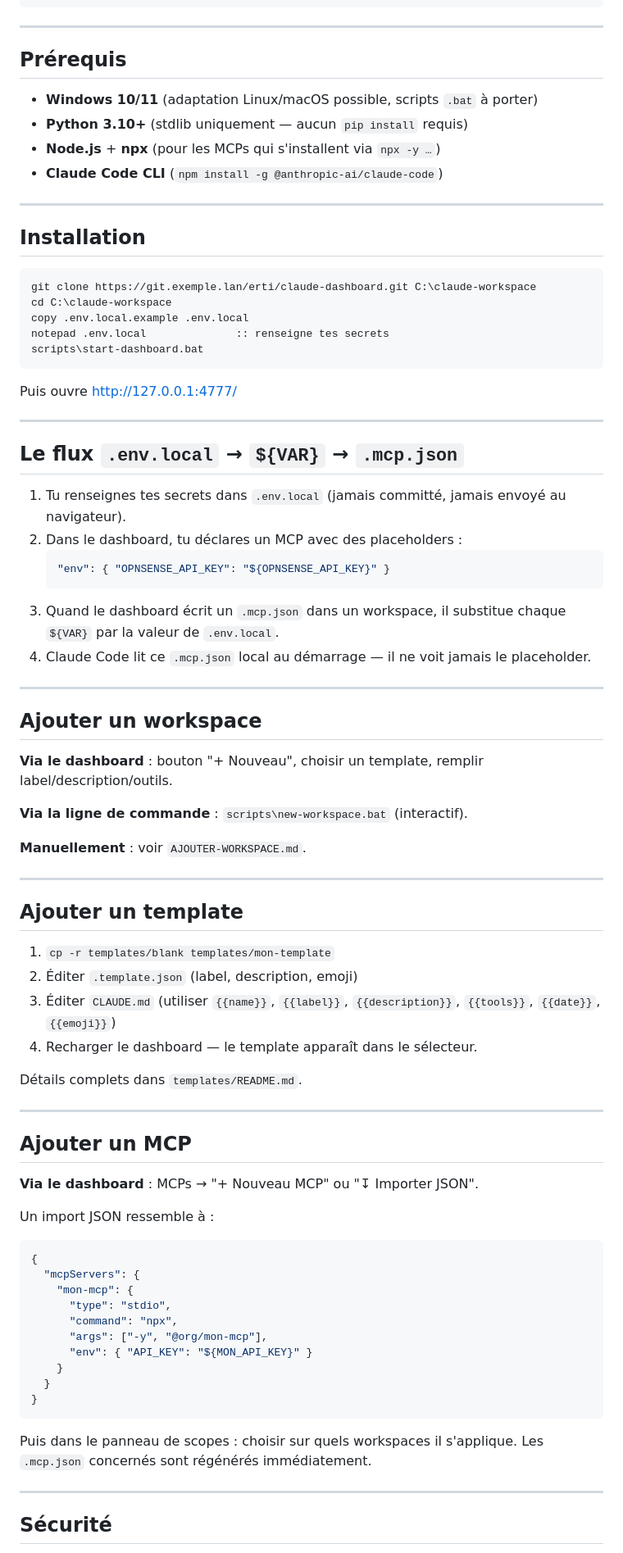
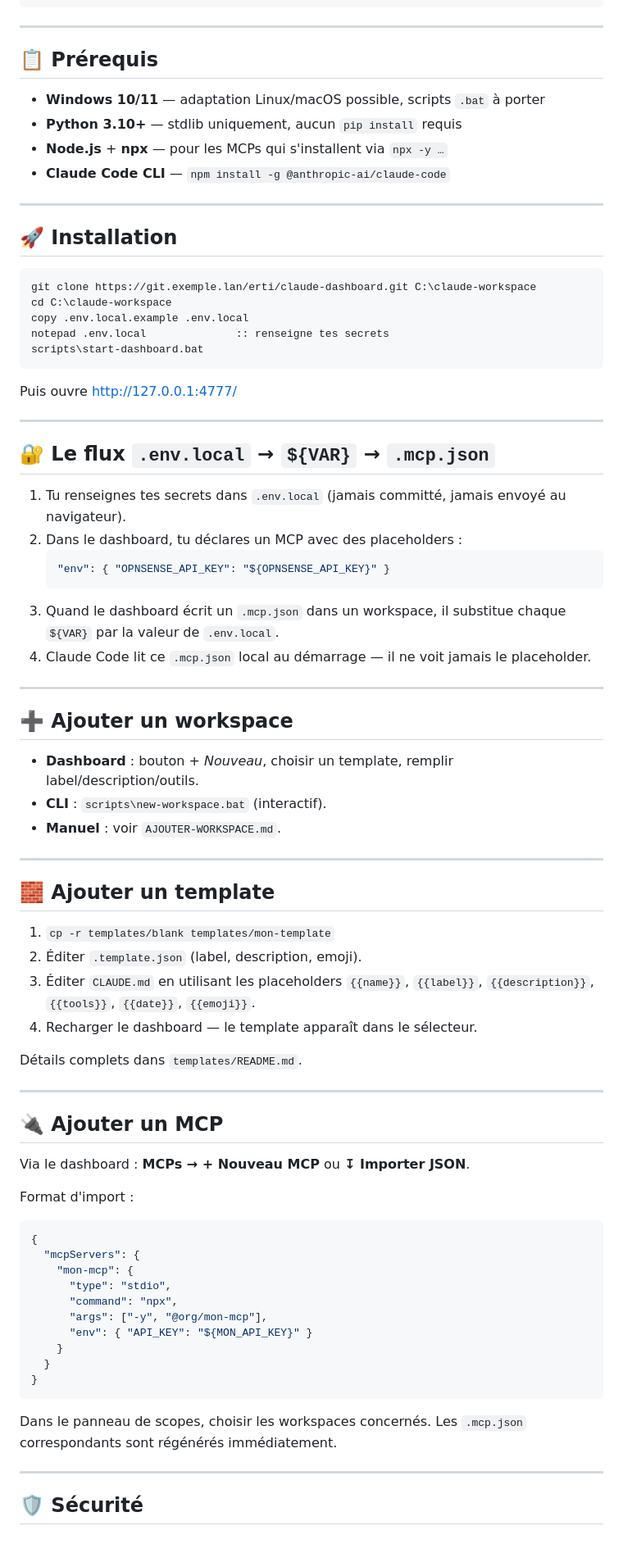
Before and after one commit to spaghiari/Nebula-DashBoard, a Markdown page: README.md, the part around one of its changes. Shown at 82% size. GitHub-like rendering.

Commit message:
docs: add section emojis to README

````diff
--- a/README.md
+++ b/README.md
@@ -99,16 +99,16 @@ claude-workspace/
 
 ---
 
-## Prérequis
+## 📋 Prérequis
 
-- **Windows 10/11** (adaptation Linux/macOS possible, scripts `.bat` à porter)
-- **Python 3.10+** (stdlib uniquement — aucun `pip install` requis)
-- **Node.js** + **npx** (pour les MCPs qui s'installent via `npx -y …`)
-- **Claude Code CLI** (`npm install -g @anthropic-ai/claude-code`)
+- **Windows 10/11** — adaptation Linux/macOS possible, scripts `.bat` à porter
+- **Python 3.10+** — stdlib uniquement, aucun `pip install` requis
+- **Node.js** + **npx** — pour les MCPs qui s'installent via `npx -y …`
+- **Claude Code CLI** — `npm install -g @anthropic-ai/claude-code`
 
 ---
 
-## Installation
+## 🚀 Installation
 
 ```cmd
 git clone https://git.exemple.lan/erti/claude-dashboard.git C:\claude-workspace
@@ -122,7 +122,7 @@ Puis ouvre http://127.0.0.1:4777/
 
 ---
 
-## Le flux `.env.local` → `${VAR}` → `.mcp.json`
+## 🔐 Le flux `.env.local` → `${VAR}` → `.mcp.json`
 
 1. Tu renseignes tes secrets dans `.env.local` (jamais committé, jamais
    envoyé au navigateur).
@@ -137,34 +137,32 @@ Puis ouvre http://127.0.0.1:4777/
 
 ---
 
-## Ajouter un workspace
+## ➕ Ajouter un workspace
 
-**Via le dashboard** : bouton "+ Nouveau", choisir un template, remplir
-label/description/outils.
-
-**Via la ligne de commande** : `scripts\new-workspace.bat` (interactif).
-
-**Manuellement** : voir `AJOUTER-WORKSPACE.md`.
+- **Dashboard** : bouton *+ Nouveau*, choisir un template, remplir
+  label/description/outils.
+- **CLI** : `scripts\new-workspace.bat` (interactif).
+- **Manuel** : voir `AJOUTER-WORKSPACE.md`.
 
 ---
 
-## Ajouter un template
+## 🧱 Ajouter un template
 
 1. `cp -r templates/blank templates/mon-template`
-2. Éditer `.template.json` (label, description, emoji)
-3. Éditer `CLAUDE.md` (utiliser `{{name}}`, `{{label}}`, `{{description}}`,
-   `{{tools}}`, `{{date}}`, `{{emoji}}`)
+2. Éditer `.template.json` (label, description, emoji).
+3. Éditer `CLAUDE.md` en utilisant les placeholders `{{name}}`, `{{label}}`,
+   `{{description}}`, `{{tools}}`, `{{date}}`, `{{emoji}}`.
 4. Recharger le dashboard — le template apparaît dans le sélecteur.
 
 Détails complets dans `templates/README.md`.
 
 ---
 
-## Ajouter un MCP
+## 🔌 Ajouter un MCP
 
-**Via le dashboard** : MCPs → "+ Nouveau MCP" ou "↧ Importer JSON".
+Via le dashboard : **MCPs → + Nouveau MCP** ou **↧ Importer JSON**.
 
-Un import JSON ressemble à :
+Format d'import :
 
 ```json
 {
@@ -179,10 +177,10 @@ Un import JSON ressemble à :
 }
 ```
 
-Puis dans le panneau de scopes : choisir sur quels workspaces il s'applique.
-Les `.mcp.json` concernés sont régénérés immédiatement.
+Dans le panneau de scopes, choisir les workspaces concernés. Les `.mcp.json`
+correspondants sont régénérés immédiatement.
 
 ---
 
-## Sécurité
+## 🛡 Sécurité
 
````
Also changed, not shown: other parts of README.md (+23 -23 lines).
